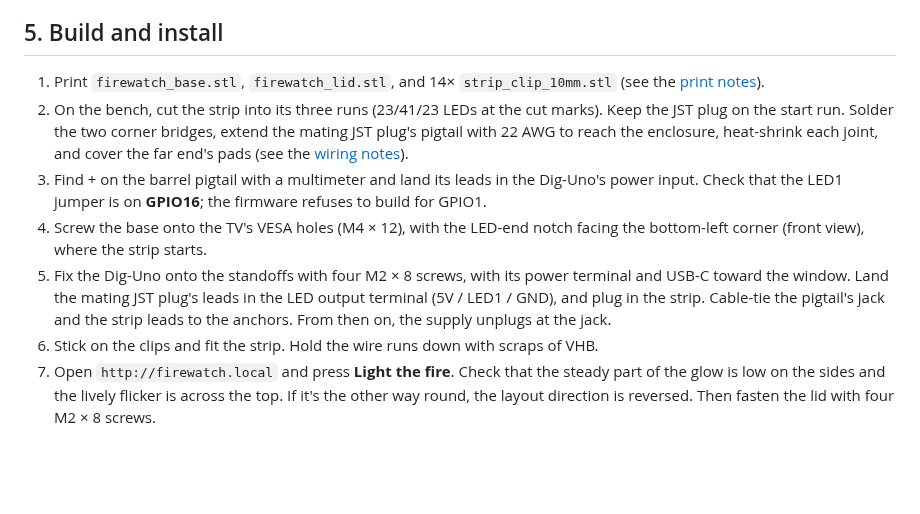
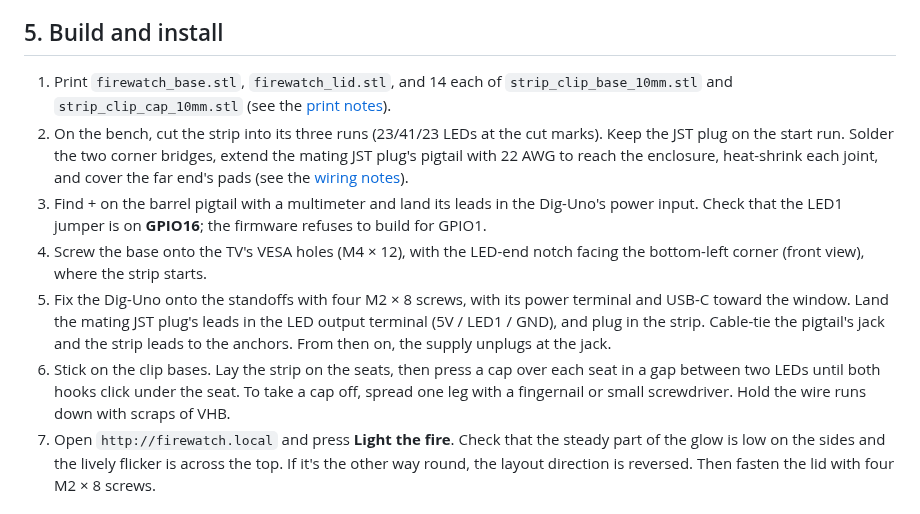
Before and after one commit to micahflock/Firewatch, a Markdown page: docs/install.md, the part around the change. Rendered like a GitHub page; blank space fills up the shorter version.

```diff
--- a/docs/install.md
+++ b/docs/install.md
@@ -90,12 +90,12 @@ To tune the flame's character, edit `FireParams` in [`fire.h`](../firmware/lib/f
 
 ## 5. Build and install
 
-1. Print `firewatch_base.stl`, `firewatch_lid.stl`, and 14× `strip_clip_10mm.stl` (see the [print notes](hardware.md#mounting)).
+1. Print `firewatch_base.stl`, `firewatch_lid.stl`, and 14 each of `strip_clip_base_10mm.stl` and `strip_clip_cap_10mm.stl` (see the [print notes](hardware.md#mounting)).
 2. On the bench, cut the strip into its three runs (23/41/23 LEDs at the cut marks). Keep the JST plug on the start run. Solder the two corner bridges, extend the mating JST plug's pigtail with 22 AWG to reach the enclosure, heat-shrink each joint, and cover the far end's pads (see the [wiring notes](hardware.md#wiring)).
 3. Find + on the barrel pigtail with a multimeter and land its leads in the Dig-Uno's power input. Check that the LED1 jumper is on **GPIO16**; the firmware refuses to build for GPIO1.
 4. Screw the base onto the TV's VESA holes (M4 × 12), with the LED-end notch facing the bottom-left corner (front view), where the strip starts.
 5. Fix the Dig-Uno onto the standoffs with four M2 × 8 screws, with its power terminal and USB-C toward the window. Land the mating JST plug's leads in the LED output terminal (5V / LED1 / GND), and plug in the strip. Cable-tie the pigtail's jack and the strip leads to the anchors. From then on, the supply unplugs at the jack.
-6. Stick on the clips and fit the strip. Hold the wire runs down with scraps of VHB.
+6. Stick on the clip bases. Lay the strip on the seats, then press a cap over each seat in a gap between two LEDs until both hooks click under the seat. To take a cap off, spread one leg with a fingernail or small screwdriver. Hold the wire runs down with scraps of VHB.
 7. Open `http://firewatch.local` and press **Light the fire**. Check that the steady part of the glow is low on the sides and the lively flicker is across the top. If it's the other way round, the layout direction is reversed. Then fasten the lid with four M2 × 8 screws.
 
 ## 6. Apple Home
```
Also changed, not shown: docs/hardware.md (+5 -5 lines), docs/img/assembly.png, docs/img/clip.png, docs/img/clip_3d.png (added), 7 other files.
